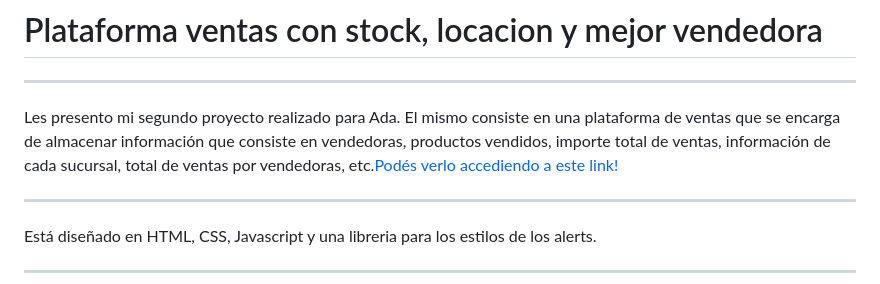
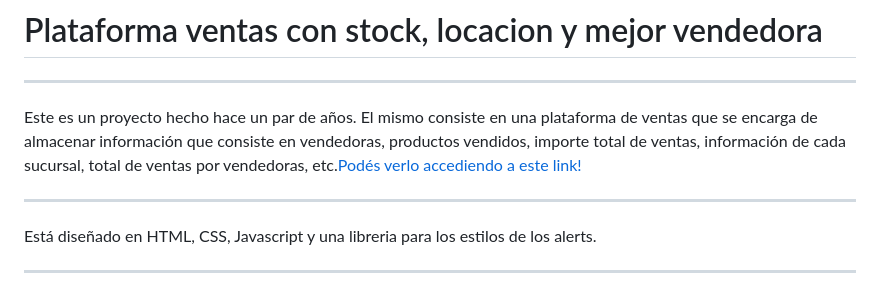
Before and after one commit to barbaraglopez/SalesProMetrics, a Markdown page: readme.md, the part around the change. Drawn GitHub-style.

Commit message:
Updated README with important changes

```diff
--- a/readme.md
+++ b/readme.md
@@ -1,6 +1,6 @@
 # Plataforma ventas con stock, locacion y mejor vendedora
 ***
-Les presento mi segundo proyecto realizado para Ada. El mismo consiste en una plataforma de ventas que se encarga de almacenar información que consiste en vendedoras, productos vendidos, importe total de ventas, información de cada sucursal, total de ventas por vendedoras, etc.[Podés verlo accediendo a este link!](https://barbaraglopez.github.io/Plataforma-ventas/)
+Este es un proyecto hecho hace un par de años. El mismo consiste en una plataforma de ventas que se encarga de almacenar información que consiste en vendedoras, productos vendidos, importe total de ventas, información de cada sucursal, total de ventas por vendedoras, etc.[Podés verlo accediendo a este link!](https://barbaraglopez.github.io/SalesProMetrics/)
 ***
 Está diseñado en HTML, CSS, Javascript y una libreria para los estilos de los alerts.
 ***
```
